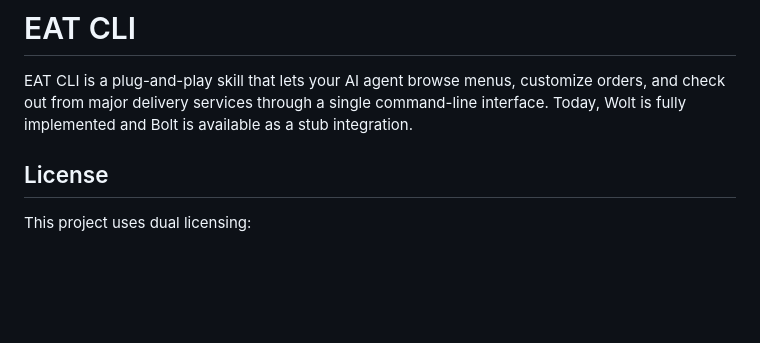
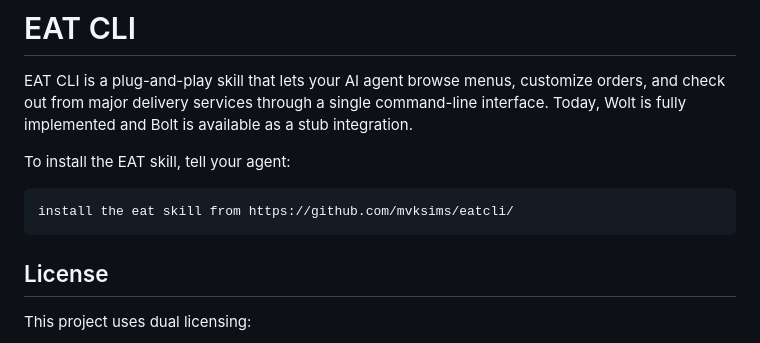
Before and after one commit to mvksims/eatcli, a Markdown page: README.md, the part around the change. Drawn GitHub-style; blank space fills up the shorter version.

Commit message:
docs: add agent install instructions to README

````diff
--- a/README.md
+++ b/README.md
@@ -1,6 +1,12 @@
 # EAT CLI
 
 EAT CLI is a plug-and-play skill that lets your AI agent browse menus, customize orders, and check out from major delivery services through a single command-line interface. Today, Wolt is fully implemented and Bolt is available as a stub integration.
+
+To install the EAT skill, tell your agent:
+
+```text
+install the eat skill from https://github.com/mvksims/eatcli/
+```
 
 ## License
 
````
